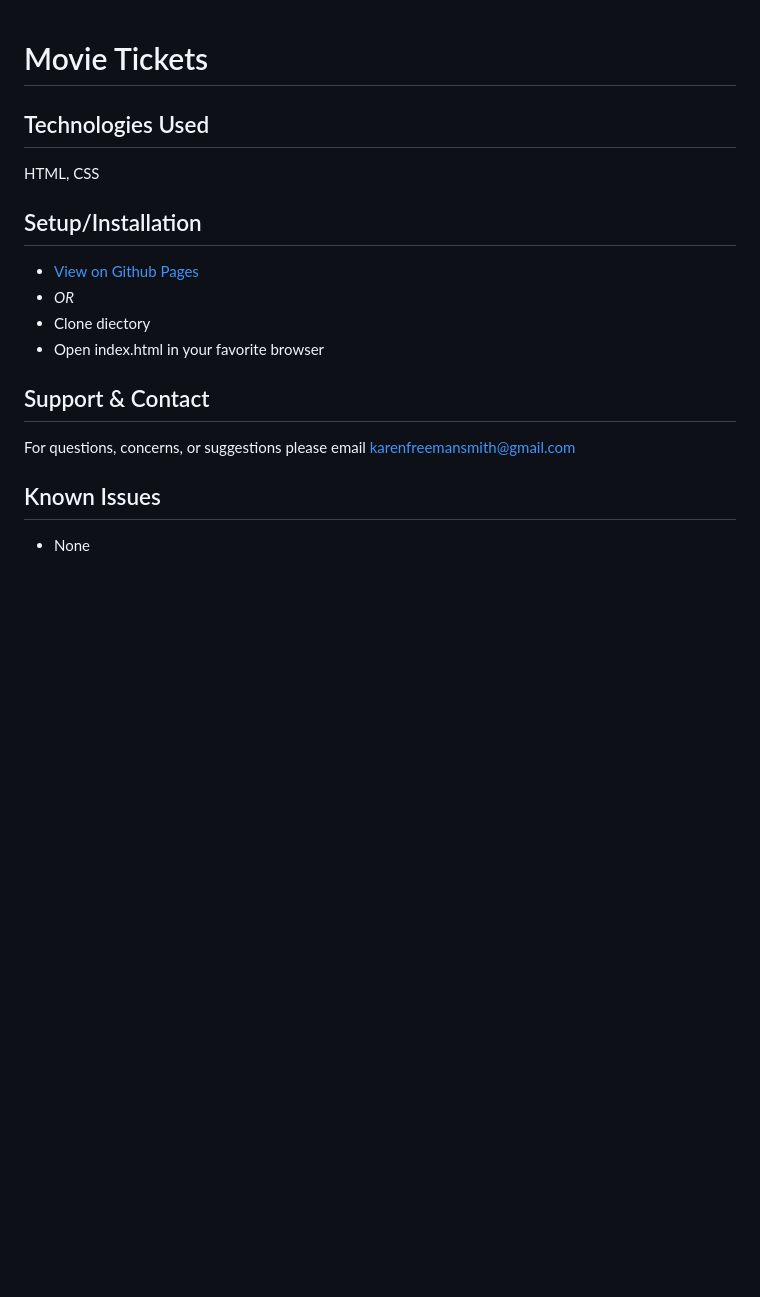
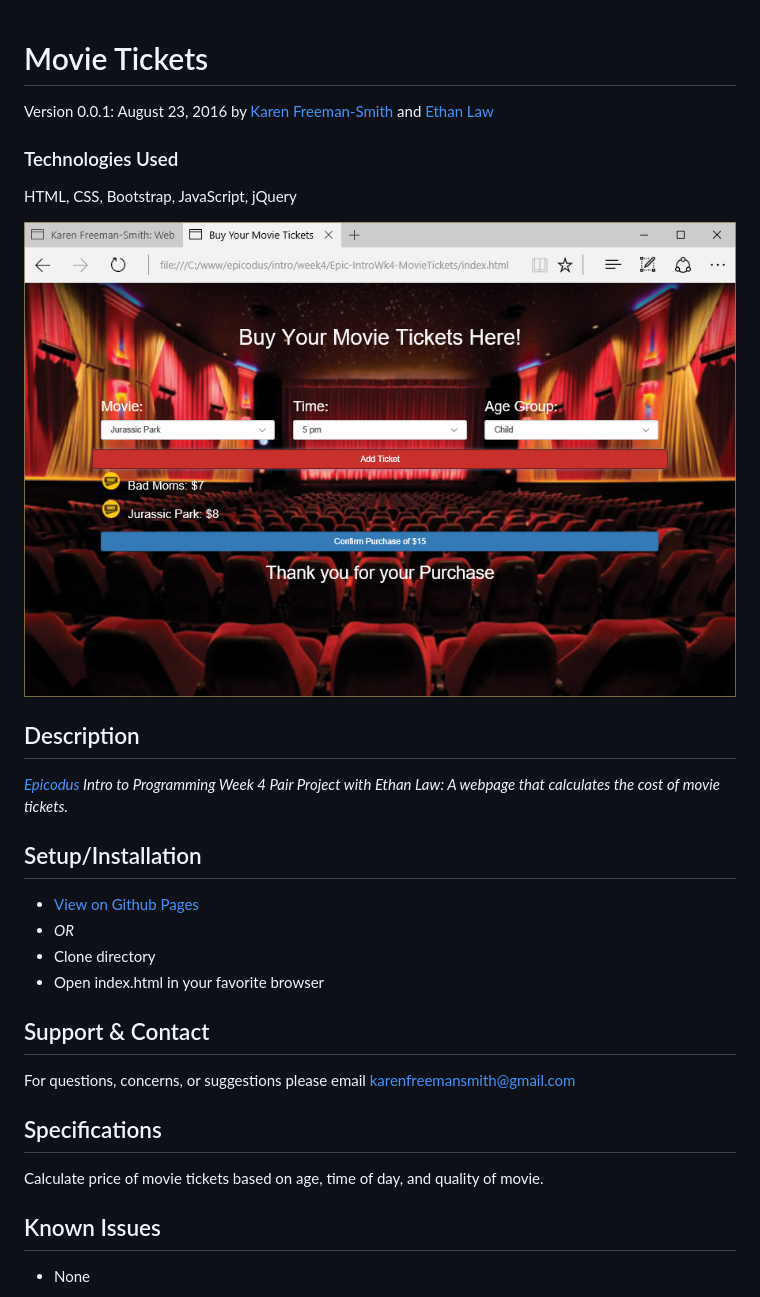
Before and after one commit to karenfreemansmith/Epic-IntroWk4-MovieTickets, a Markdown page: README.md, the part around the change printed below. Rendered like a GitHub page; pictures changed too: screenshot.png (added); blank space fills up the shorter version.

Commit message:
cleanup directory and update README

```diff
--- a/README.md
+++ b/README.md
@@ -1,6 +1,13 @@
 # Movie Tickets
+Version 0.0.1: August 23, 2016
+by [Karen Freeman-Smith](https://karenfreemansmith.github.io) and [Ethan Law](https://github.com/ejlaw01)
 
-## Technologies Used
-HTML, CSS
+### Technologies Used
+HTML, CSS, Bootstrap, JavaScript, jQuery
+
+![screenshot of project running](screenshot.png)
+
+## Description
+*[Epicodus](http://epicodus.com) Intro to Programming Week 4 Pair Project with Ethan Law: A webpage that calculates the cost of movie tickets.*
 
 ## Setup/Installation
@@ -8,9 +15,12 @@ HTML, CSS
 * _OR_
-* Clone diectory
+* Clone directory
 * Open index.html in your favorite browser
 
 ## Support & Contact
 For questions, concerns, or suggestions please email karenfreemansmith@gmail.com
+
+## Specifications
+Calculate price of movie tickets based on age, time of day, and quality of movie.
 
 ## Known Issues
 * None
```
Also changed, not shown: other parts of README.md (+2 -2 lines), 1 other file.
